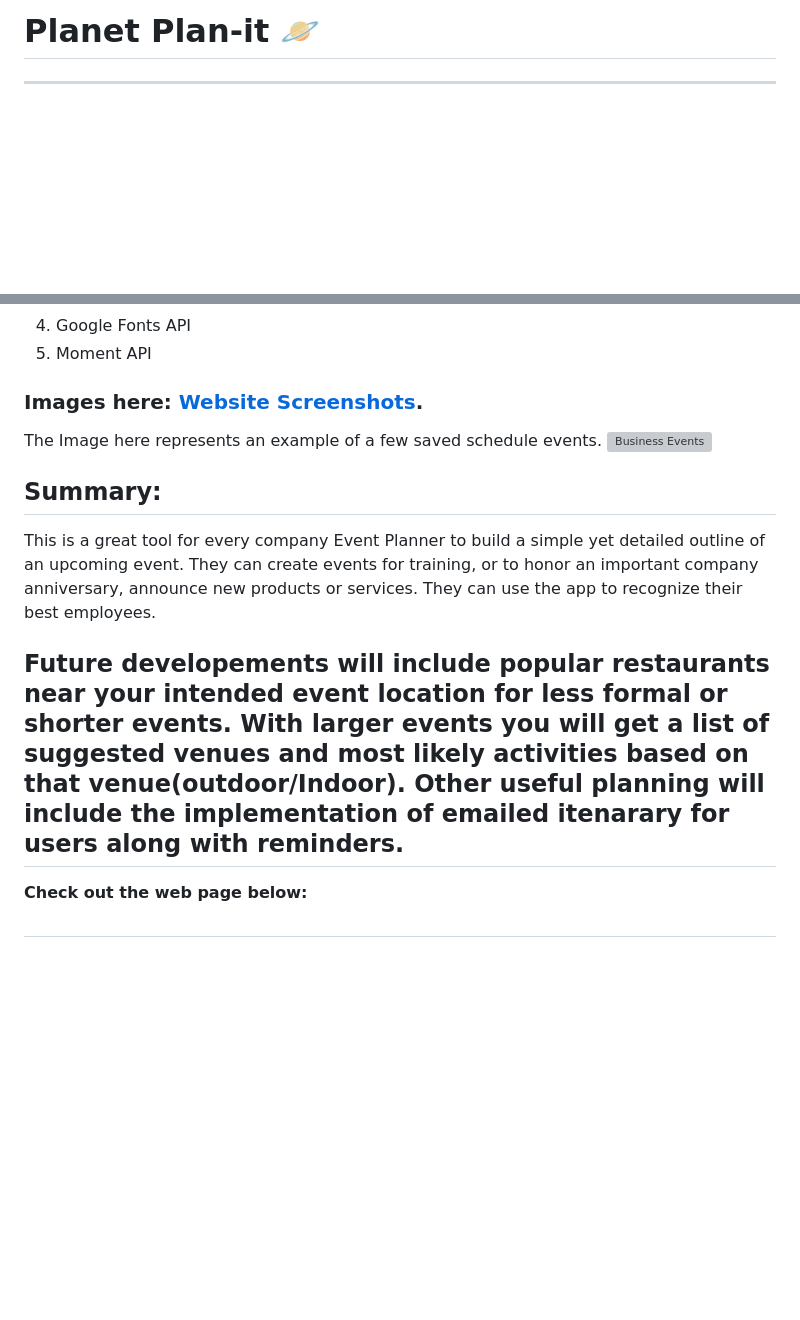
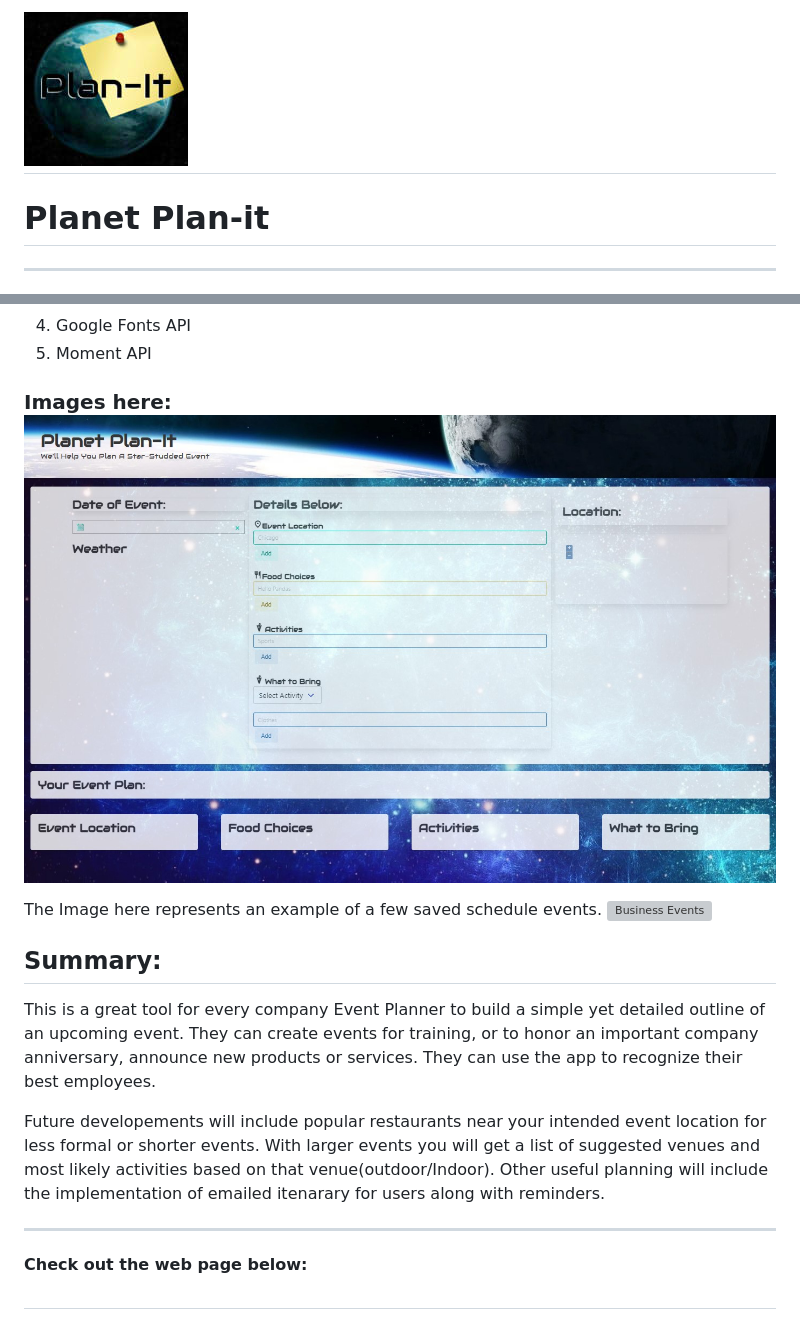
Before and after one commit to Think-Again-Coder/Event-Planner-Group-Project, a Markdown page: README.md, 2 parts joined by grey strips. GitHub-like rendering; pictures changed too: Assets/Images/164.jpg (added), Assets/Images/demo.jpg (added); blank space fills up the shorter version; grey boxes are pictures that could not be loaded.

Commit message:
Adding to ReadMe. Added images.

```diff
--- a/README.md
+++ b/README.md
@@ -1,2 +1,3 @@
-# Planet Plan-it 🪐
+# ![Logo](./Assets/Images/164.jpg)
+# Planet Plan-it
 ---
@@ -18,7 +21,7 @@ The event planner was built using the Bulma CSS framework and a variety of API's
 4. Google Fonts API
 5. Moment API
 
-### Images here: [Website Screenshots](https:).
+### Images here: ![Website Screenshots](./Assets/Images/demo.jpg)
 
 The Image here represents an example of a few saved schedule events.
 ![Business Events](Events.png)
@@ -28,6 +31,7 @@ The Image here represents an example of a few saved schedule events.
 This is a great tool for every company Event Planner to build a simple yet detailed outline of an upcoming event. They can create events for training, or to honor an important company anniversary, announce new products or services. They can use the app to recognize their best employees.
 
 Future developements will include popular restaurants near your intended event location for less formal or shorter events. With larger events you will get a list of suggested venues and most likely activities based on that venue(outdoor/Indoor). Other useful planning will include the implementation of emailed itenarary for users along with reminders.
+
 ---
 **Check out the web page below:**
 ##
```
Also changed, not shown: other parts of README.md (+3 -1 lines).
